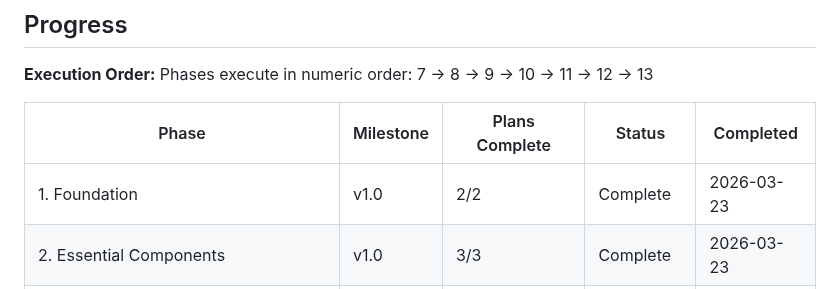
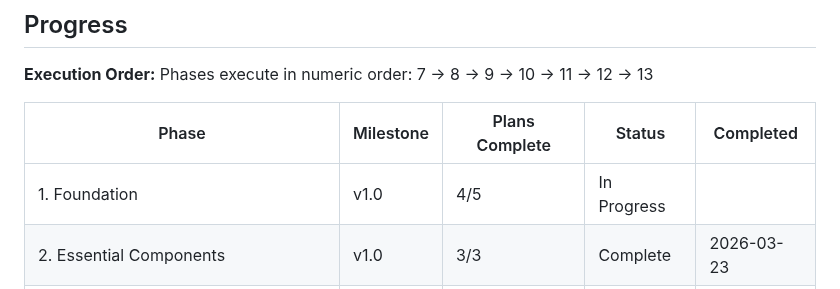
Before and after one commit to EnescuDavid/presentation-builder, a Markdown page: .planning/ROADMAP.md, the part around the change. GitHub-like rendering.

```diff
--- a/.planning/ROADMAP.md
+++ b/.planning/ROADMAP.md
@@ -252,7 +252,7 @@ Phases execute in numeric order: 7 -> 8 -> 9 -> 10 -> 11 -> 12 -> 13
 
 | Phase | Milestone | Plans Complete | Status | Completed |
 |-------|-----------|----------------|--------|-----------|
-| 1. Foundation | v1.0 | 2/2 | Complete | 2026-03-23 |
+| 1. Foundation | v1.0 | 4/5 | In Progress|  |
 | 2. Essential Components | v1.0 | 3/3 | Complete | 2026-03-23 |
 | 3. Extended Components | v1.0 | 3/3 | Complete | 2026-03-24 |
 | 4. Theming & Branding | v1.0 | 3/3 | Complete | 2026-03-24 |
```
Also changed, not shown: .planning/STATE.md (+10 -6 lines), 1 other file.
